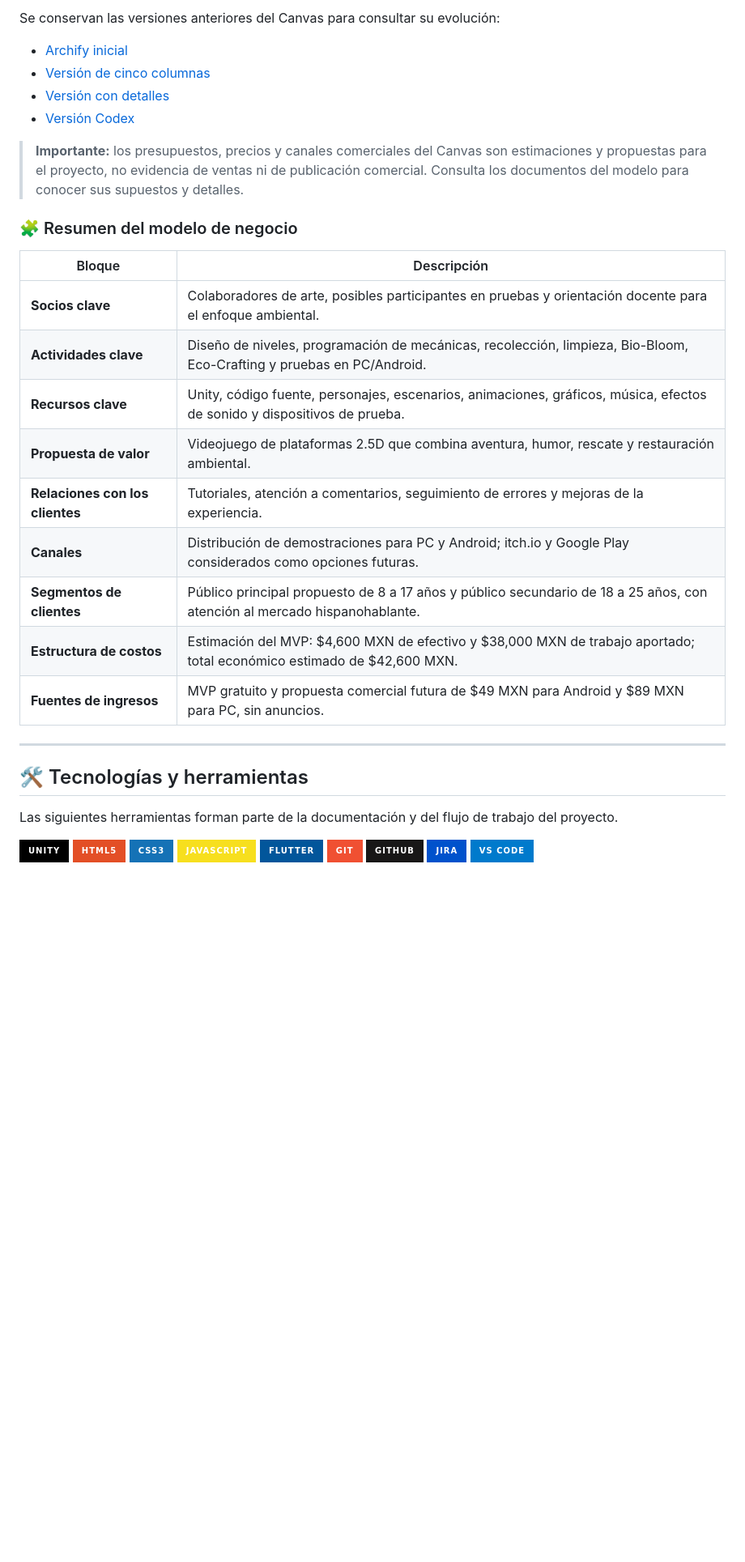
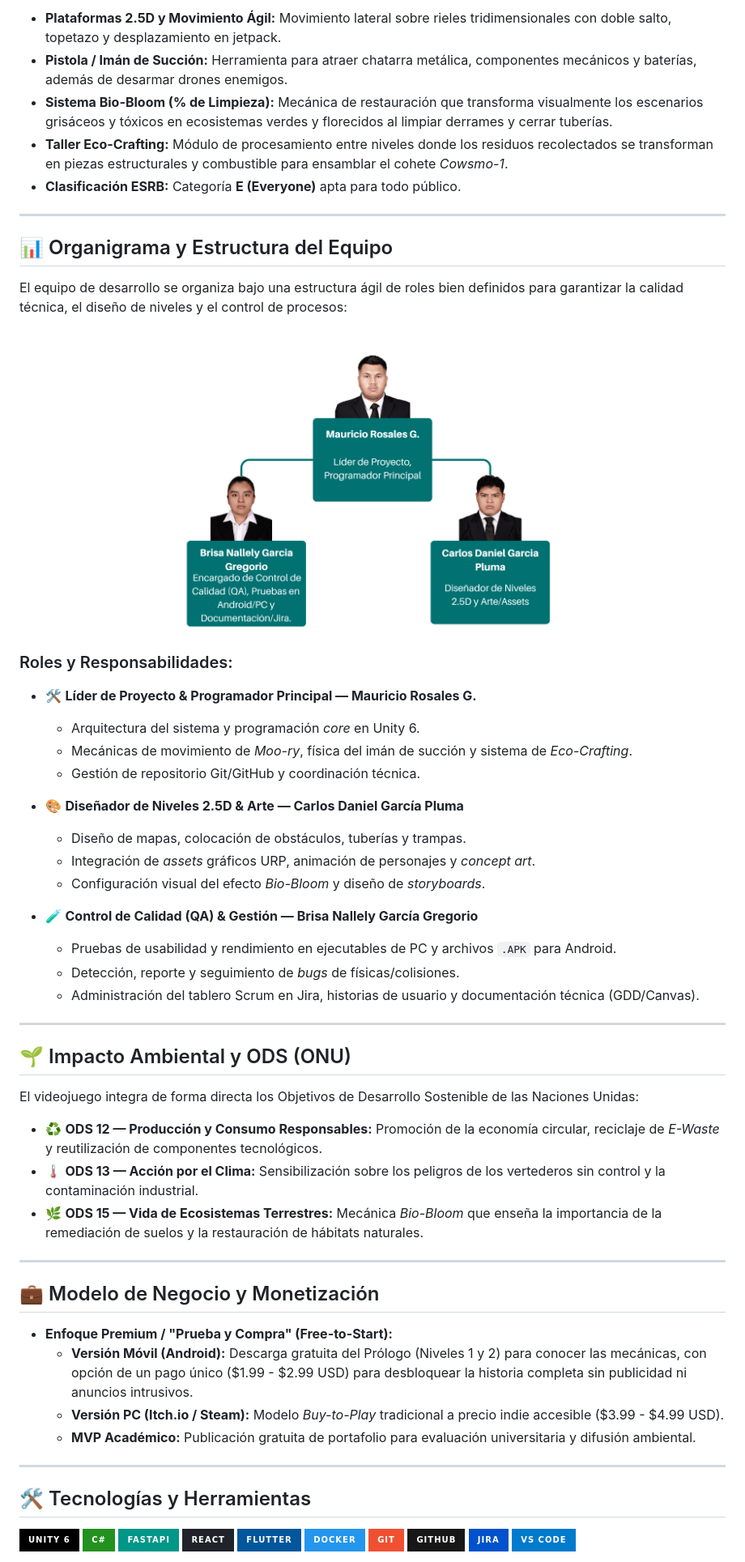
Before and after one commit to elmau0834x/Proyecto-Integrador-Cowsmo-Space-Rescue, a Markdown page: README.md, the part around one of its changes. Shown at 81% size. GitHub-like rendering; pictures changed too: src/img/Green & Orange Modern Organization Structure Graph (1).png (added); badges without logos; blank space fills up the shorter version.

Commit message:
update "Actualizar readme y formatear el hrml"

```diff
--- a/README.md
+++ b/README.md
@@ -56,42 +33,71 @@ En esta sección se organizan las prácticas relacionadas con el proyecto y sus
 
-Se conservan las versiones anteriores del Canvas para consultar su evolución:
-
-- [Archify inicial](Business%20Model%20Canva/Archify/cowsmo_business_model_canvas.html)
-- [Versión de cinco columnas](Business%20Model%20Canva/Archify/cowsmo_business_model_canvas_5col.html)
-- [Versión con detalles](Business%20Model%20Canva/Archify/cowsmo_business_model_canvas_passports.html)
-- [Versión Codex](Business%20Model%20Canva/Codex/bmd.html)
-
-> **Importante:** los presupuestos, precios y canales comerciales del Canvas son estimaciones y propuestas para el proyecto, no evidencia de ventas ni de publicación comercial. Consulta los documentos del modelo para conocer sus supuestos y detalles.
-
-### 🧩 Resumen del modelo de negocio
-
-| Bloque | Descripción |
-|---|---|
-| **Socios clave** | Colaboradores de arte, posibles participantes en pruebas y orientación docente para el enfoque ambiental. |
-| **Actividades clave** | Diseño de niveles, programación de mecánicas, recolección, limpieza, Bio-Bloom, Eco-Crafting y pruebas en PC/Android. |
-| **Recursos clave** | Unity, código fuente, personajes, escenarios, animaciones, gráficos, música, efectos de sonido y dispositivos de prueba. |
-| **Propuesta de valor** | Videojuego de plataformas 2.5D que combina aventura, humor, rescate y restauración ambiental. |
-| **Relaciones con los clientes** | Tutoriales, atención a comentarios, seguimiento de errores y mejoras de la experiencia. |
-| **Canales** | Distribución de demostraciones para PC y Android; itch.io y Google Play considerados como opciones futuras. |
-| **Segmentos de clientes** | Público principal propuesto de 8 a 17 años y público secundario de 18 a 25 años, con atención al mercado hispanohablante. |
-| **Estructura de costos** | Estimación del MVP: $4,600 MXN de efectivo y $38,000 MXN de trabajo aportado; total económico estimado de $42,600 MXN. |
-| **Fuentes de ingresos** | MVP gratuito y propuesta comercial futura de $49 MXN para Android y $89 MXN para PC, sin anuncios. |
+* **Plataformas 2.5D y Movimiento Ágil:** Movimiento lateral sobre rieles tridimensionales con doble salto, topetazo y desplazamiento en jetpack.
+* **Pistola / Imán de Succión:** Herramienta para atraer chatarra metálica, componentes mecánicos y baterías, además de desarmar drones enemigos.
+* **Sistema Bio-Bloom (% de Limpieza):** Mecánica de restauración que transforma visualmente los escenarios grisáceos y tóxicos en ecosistemas verdes y florecidos al limpiar derrames y cerrar tuberías.
+* **Taller Eco-Crafting:** Módulo de procesamiento entre niveles donde los residuos recolectados se transforman en piezas estructurales y combustible para ensamblar el cohete *Cowsmo-1*.
+* **Clasificación ESRB:** Categoría **E (Everyone)** apta para todo público.
 
 ---
 
-## 🛠️ Tecnologías y herramientas
+## 📊 Organigrama y Estructura del Equipo
 
-Las siguientes herramientas forman parte de la documentación y del flujo de trabajo del proyecto.
+El equipo de desarrollo se organiza bajo una estructura ágil de roles bien definidos para garantizar la calidad técnica, el diseño de niveles y el control de procesos:
+
+<p align="center">
+  <img src="./src/img/Green & Orange Modern Organization Structure Graph (1).png" alt="Organigrama" width="500">
+</p>
+
+
+### Roles y Responsabilidades:
+
+* 🛠️ **Líder de Proyecto & Programador Principal — Mauricio Rosales G.**
+  * Arquitectura del sistema y programación *core* en Unity 6.
+  * Mecánicas de movimiento de *Moo-ry*, física del imán de succión y sistema de *Eco-Crafting*.
+  * Gestión de repositorio Git/GitHub y coordinación técnica.
+
+* 🎨 **Diseñador de Niveles 2.5D & Arte — Carlos Daniel García Pluma**
+  * Diseño de mapas, colocación de obstáculos, tuberías y trampas.
+  * Integración de *assets* gráficos URP, animación de personajes y *concept art*.
+  * Configuración visual del efecto *Bio-Bloom* y diseño de *storyboards*.
+
+* 🧪 **Control de Calidad (QA) & Gestión — Brisa Nallely García Gregorio**
+  * Pruebas de usabilidad y rendimiento en ejecutables de PC y archivos `.APK` para Android.
+  * Detección, reporte y seguimiento de *bugs* de físicas/colisiones.
+  * Administración del tablero Scrum en Jira, historias de usuario y documentación técnica (GDD/Canvas).
+
+---
+
+## 🌱 Impacto Ambiental y ODS (ONU)
+
+El videojuego integra de forma directa los Objetivos de Desarrollo Sostenible de las Naciones Unidas:
+
+* ♻️ **ODS 12 — Producción y Consumo Responsables:** Promoción de la economía circular, reciclaje de *E-Waste* y reutilización de componentes tecnológicos.
+* 🌡️ **ODS 13 — Acción por el Clima:** Sensibilización sobre los peligros de los vertederos sin control y la contaminación industrial.
+* 🌿 **ODS 15 — Vida de Ecosistemas Terrestres:** Mecánica *Bio-Bloom* que enseña la importancia de la remediación de suelos y la restauración de hábitats naturales.
+
+---
+
+## 💼 Modelo de Negocio y Monetización
+
+* **Enfoque Premium / "Prueba y Compra" (Free-to-Start):**
+  * **Versión Móvil (Android):** Descarga gratuita del Prólogo (Niveles 1 y 2) para conocer las mecánicas, con opción de un pago único ($1.99 - $2.99 USD) para desbloquear la historia completa sin publicidad ni anuncios intrusivos.
+  * **Versión PC (Itch.io / Steam):** Modelo *Buy-to-Play* tradicional a precio indie accesible ($3.99 - $4.99 USD).
+  * **MVP Académico:** Publicación gratuita de portafolio para evaluación universitaria y difusión ambiental.
+
+---
+
+## 🛠️ Tecnologías y Herramientas
 
 <p align="left">
-  <img src="https://img.shields.io/badge/Unity-000000?style=for-the-badge&logo=unity&logoColor=white" alt="Unity" />
-  <img src="https://img.shields.io/badge/HTML5-E34F26?style=for-the-badge&logo=html5&logoColor=white" alt="HTML5" />
-  <img src="https://img.shields.io/badge/CSS3-1572B6?style=for-the-badge&logo=css3&logoColor=white" alt="CSS3" />
-  <img src="https://img.shields.io/badge/JavaScript-F7DF1E?style=for-the-badge&logo=javascript&logoColor=black" alt="JavaScript" />
+  <img src="https://img.shields.io/badge/Unity_6-000000?style=for-the-badge&logo=unity&logoColor=white" alt="Unity" />
+  <img src="https://img.shields.io/badge/C%23-239120?style=for-the-badge&logo=csharp&logoColor=white" alt="C#" />
+  <img src="https://img.shields.io/badge/FastAPI-009688?style=for-the-badge&logo=fastapi&logoColor=white" alt="FastAPI" />
+  <img src="https://img.shields.io/badge/React-20232A?style=for-the-badge&logo=react&logoColor=61DAFB" alt="React" />
   <img src="https://img.shields.io/badge/Flutter-02569B?style=for-the-badge&logo=flutter&logoColor=white" alt="Flutter" />
+  <img src="https://img.shields.io/badge/Docker-2496ED?style=for-the-badge&logo=docker&logoColor=white" alt="Docker" />
   <img src="https://img.shields.io/badge/Git-F05032?style=for-the-badge&logo=git&logoColor=white" alt="Git" />
   <img src="https://img.shields.io/badge/GitHub-181717?style=for-the-badge&logo=github&logoColor=white" alt="GitHub" />
   <img src="https://img.shields.io/badge/Jira-0052CC?style=for-the-badge&logo=jira&logoColor=white" alt="Jira" />
-  <img src="https://img.shields.io/badge/VS_Code-007ACC?style=for-the-badge&logo=visualstudiocode&logoColor=white" alt="Visual Studio Code" />
+  <img src="https://img.shields.io/badge/VS_Code-007ACC?style=for-the-badge&logo=visualstudiocode&logoColor=white" alt="VS Code" />
 </p>
 
```
Also changed, not shown: other parts of README.md (+26 -91 lines), 1 other file.
